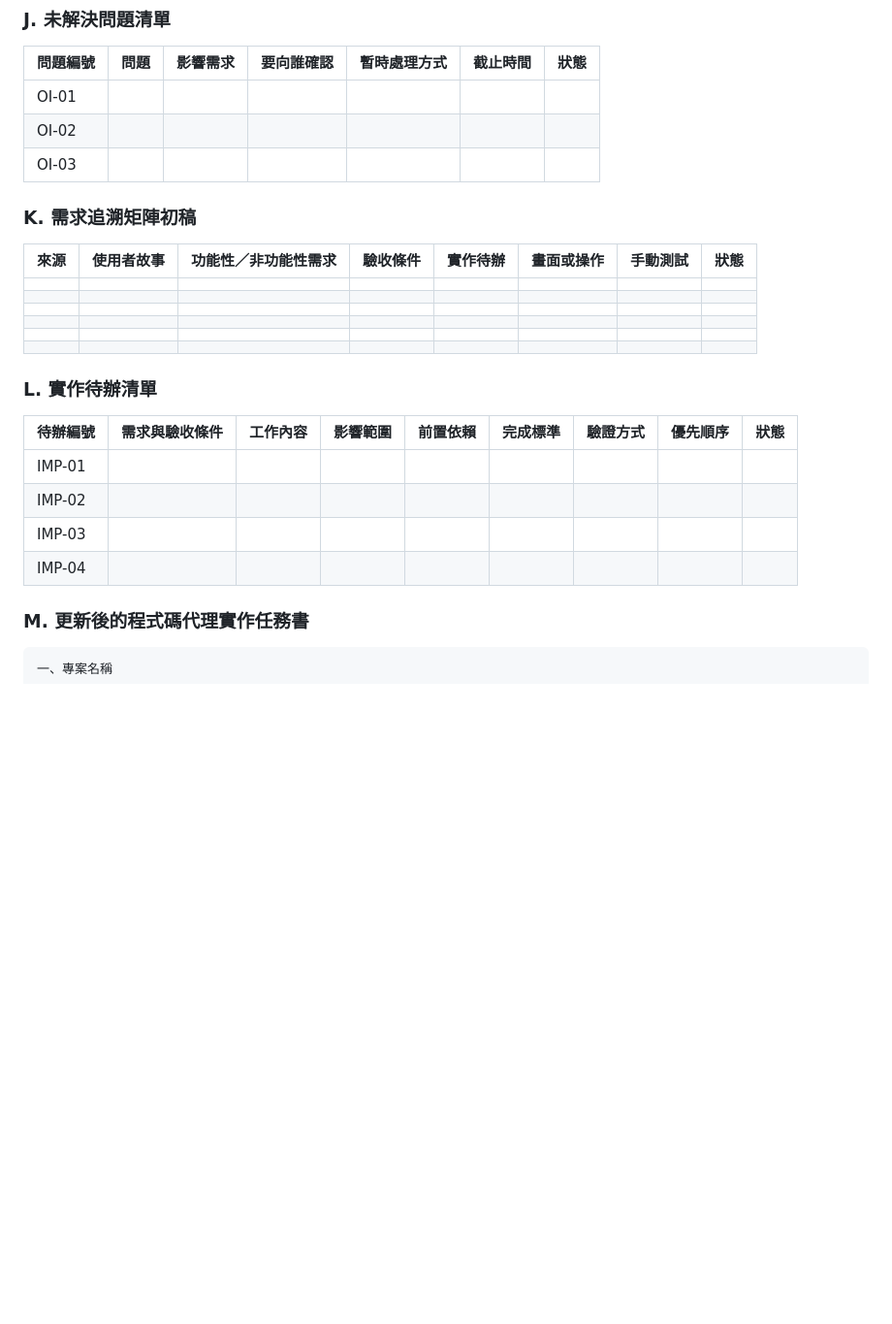
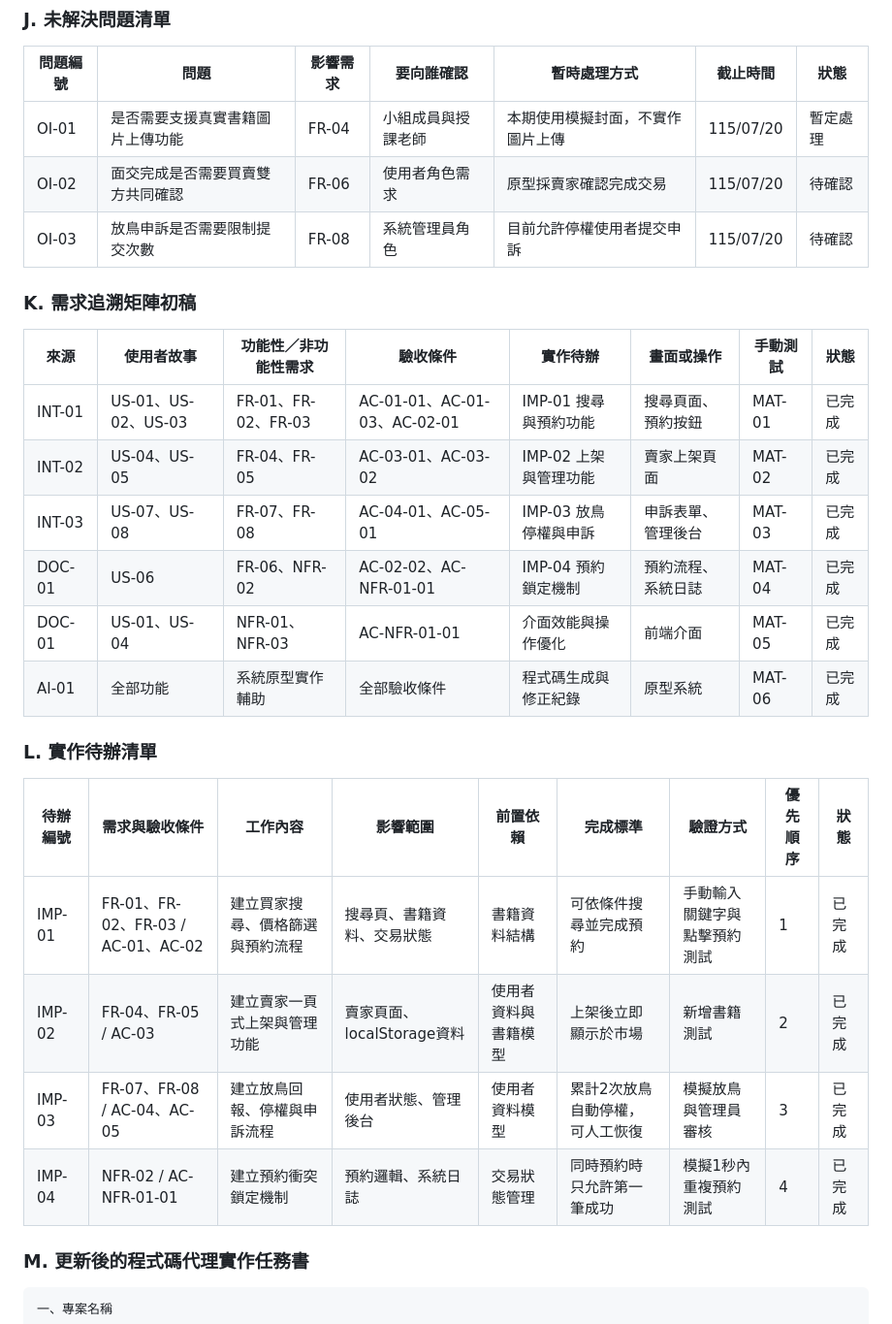
Before and after one commit to wwwwwhite0501/TKU_114-3_SAD_Group04, a Markdown page: 0714/0714.md, the part around the change. Shown at 97% size. GitHub-like rendering; blank space fills up the shorter version.

````diff
--- a/0714/0714.md
+++ b/0714/0714.md
@@ -132,30 +132,29 @@ GitHub 儲存庫連結：https://github.com/wwwwwhite0501/TKU_114-3_SAD_Group04
 
 | 問題編號 | 問題 | 影響需求 | 要向誰確認 | 暫時處理方式 | 截止時間 | 狀態 |
 | --- | --- | --- | --- | --- | --- | --- |
-| OI-01 |  |  |  |  |  |  |
-| OI-02 |  |  |  |  |  |  |
-| OI-03 |  |  |  |  |  |  |
+| OI-01 | 是否需要支援真實書籍圖片上傳功能 | FR-04 | 小組成員與授課老師 | 本期使用模擬封面，不實作圖片上傳 | 115/07/20 | 暫定處理 |
+| OI-02 | 面交完成是否需要買賣雙方共同確認 | FR-06 | 使用者角色需求 | 原型採賣家確認完成交易 | 115/07/20 | 待確認 |
+| OI-03 | 放鳥申訴是否需要限制提交次數 | FR-08 | 系統管理員角色 | 目前允許停權使用者提交申訴 | 115/07/20 | 待確認 |
 
 ### K. 需求追溯矩陣初稿
 
 | 來源 | 使用者故事 | 功能性／非功能性需求 | 驗收條件 | 實作待辦 | 畫面或操作 | 手動測試 | 狀態 |
 | --- | --- | --- | --- | --- | --- | --- | --- |
-|  |  |  |  |  |  |  |  |
-|  |  |  |  |  |  |  |  |
-|  |  |  |  |  |  |  |  |
-|  |  |  |  |  |  |  |  |
-|  |  |  |  |  |  |  |  |
-|  |  |  |  |  |  |  |  |
+| INT-01 | US-01、US-02、US-03 | FR-01、FR-02、FR-03 | AC-01-01、AC-01-03、AC-02-01 | IMP-01 搜尋與預約功能 | 搜尋頁面、預約按鈕 | MAT-01 | 已完成 |
+| INT-02 | US-04、US-05 | FR-04、FR-05 | AC-03-01、AC-03-02 | IMP-02 上架與管理功能 | 賣家上架頁面 | MAT-02 | 已完成 |
+| INT-03 | US-07、US-08 | FR-07、FR-08 | AC-04-01、AC-05-01 | IMP-03 放鳥停權與申訴 | 申訴表單、管理後台 | MAT-03 | 已完成 |
+| DOC-01 | US-06 | FR-06、NFR-02 | AC-02-02、AC-NFR-01-01 | IMP-04 預約鎖定機制 | 預約流程、系統日誌 | MAT-04 | 已完成 |
+| DOC-01 | US-01、US-04 | NFR-01、NFR-03 | AC-NFR-01-01 | 介面效能與操作優化 | 前端介面 | MAT-05 | 已完成 |
+| AI-01 | 全部功能 | 系統原型實作輔助 | 全部驗收條件 | 程式碼生成與修正紀錄 | 原型系統 | MAT-06 | 已完成 |
 
 ### L. 實作待辦清單
 
 | 待辦編號 | 需求與驗收條件 | 工作內容 | 影響範圍 | 前置依賴 | 完成標準 | 驗證方式 | 優先順序 | 狀態 |
 | --- | --- | --- | --- | --- | --- | --- | --- | --- |
-| IMP-01 |  |  |  |  |  |  |  |  |
-| IMP-02 |  |  |  |  |  |  |  |  |
-| IMP-03 |  |  |  |  |  |  |  |  |
-| IMP-04 |  |  |  |  |  |  |  |  |
-
+| IMP-01 | FR-01、FR-02、FR-03 / AC-01、AC-02 | 建立買家搜尋、價格篩選與預約流程 | 搜尋頁、書籍資料、交易狀態 | 書籍資料結構 | 可依條件搜尋並完成預約 | 手動輸入關鍵字與點擊預約測試 | 1 | 已完成 |
+| IMP-02 | FR-04、FR-05 / AC-03 | 建立賣家一頁式上架與管理功能 | 賣家頁面、localStorage資料 | 使用者資料與書籍模型 | 上架後立即顯示於市場 | 新增書籍測試 | 2 | 已完成 |
+| IMP-03 | FR-07、FR-08 / AC-04、AC-05 | 建立放鳥回報、停權與申訴流程 | 使用者狀態、管理後台 | 使用者資料模型 | 累計2次放鳥自動停權，可人工恢復 | 模擬放鳥與管理員審核 | 3 | 已完成 |
+| IMP-04 | NFR-02 / AC-NFR-01-01 | 建立預約衝突鎖定機制 | 預約邏輯、系統日誌 | 交易狀態管理 | 同時預約時只允許第一筆成功 | 模擬1秒內重複預約測試 | 4 | 已完成 |
 ### M. 更新後的程式碼代理實作任務書
 
 ```text
````
